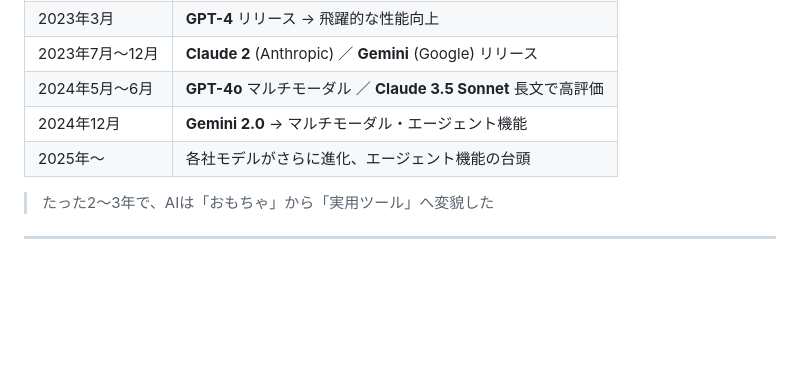
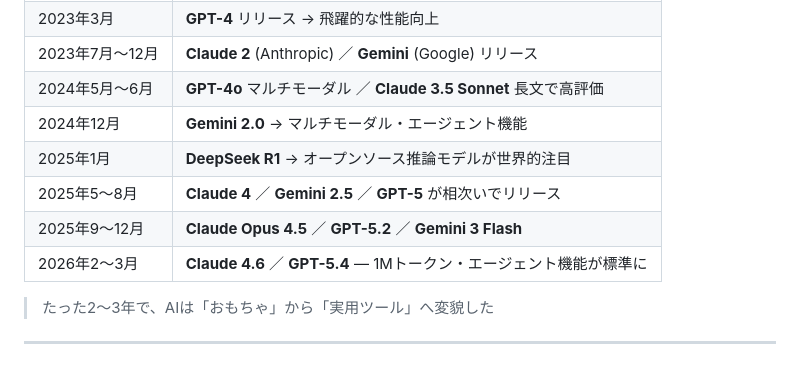
Before and after one commit to yutakaJssst/InformationTheory, a Markdown page: slides/00_OD_生成AIツールの現在.md, the part around the change. Rendered like a GitHub page; blank space fills up the shorter version.

Commit message:
deck 00/01 タイムラインとChatGPT無料版のモデル情報を2026年4月時点に更新
- OD: 2025-2026年のマイルストーン（DeepSeek R1/Claude 4/GPT-5/Gemini 3等）を追加
- Deck 01: ChatGPT無料版を「GPT-5.4 mini」に明記

Co-Authored-By: Claude Opus 4.6 (1M context) <noreply@anthropic.com>

```diff
--- a/slides/00_OD_生成AIツールの現在.md
+++ b/slides/00_OD_生成AIツールの現在.md
@@ -331,7 +331,10 @@ matsuno.yutaka@nihon-u.ac.jp
 | 2023年7月〜12月 | **Claude 2** (Anthropic) ／ **Gemini** (Google) リリース |
 | 2024年5月〜6月 | **GPT-4o** マルチモーダル ／ **Claude 3.5 Sonnet** 長文で高評価 |
 | 2024年12月 | **Gemini 2.0** → マルチモーダル・エージェント機能 |
-| 2025年〜 | 各社モデルがさらに進化、エージェント機能の台頭 |
+| 2025年1月 | **DeepSeek R1** → オープンソース推論モデルが世界的注目 |
+| 2025年5〜8月 | **Claude 4** ／ **Gemini 2.5** ／ **GPT-5** が相次いでリリース |
+| 2025年9〜12月 | **Claude Opus 4.5** ／ **GPT-5.2** ／ **Gemini 3 Flash** |
+| 2026年2〜3月 | **Claude 4.6** ／ **GPT-5.4** — 1Mトークン・エージェント機能が標準に |
 
 </span>
 
```
Also changed, not shown: slides/01_授業ガイダンスとAIツール総覧.md (+1 -1 lines).
